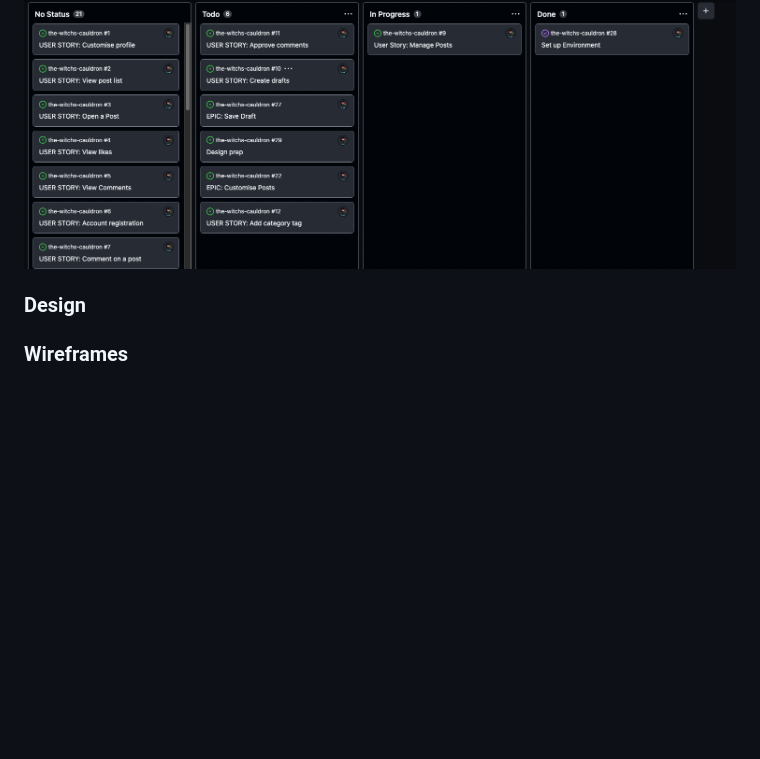
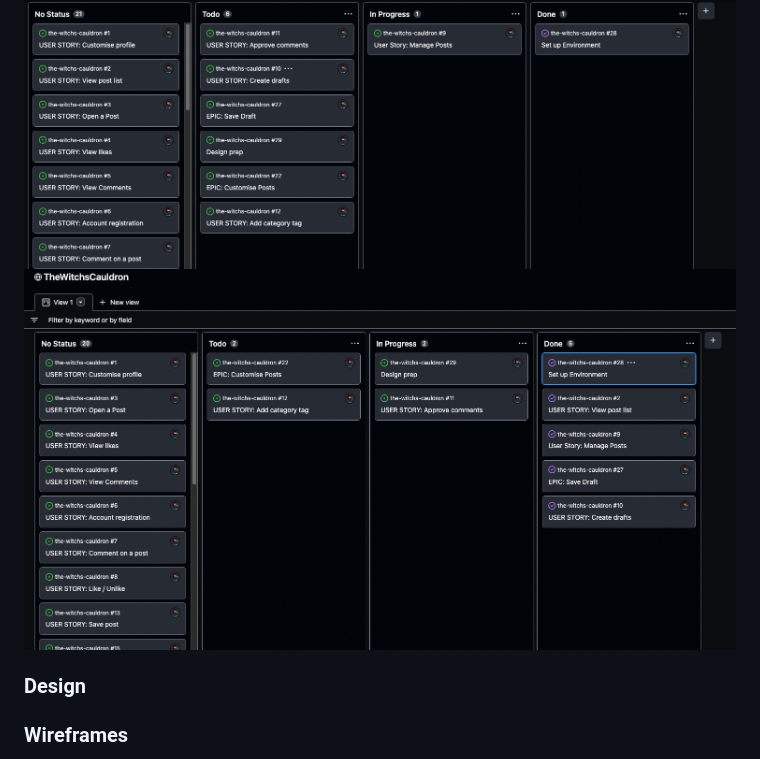
Before and after one commit to rachel-o-donnell/the-witchs-cauldron, a Markdown page: README.md, the part around the change. Rendered like a GitHub page; pictures changed too: assets/README-images/agile/kanban-it1-progress.png (added); blank space fills up the shorter version.

Commit message:
Update Agile progress in READMe

```diff
--- a/README.md
+++ b/README.md
@@ -175,7 +175,7 @@ Issues that were not completed were added back into the main Product Backlog Mil
 The current iteration led the management of the kanban board- again laid out with a product backlog style in mind with prioritised issues on the top of the list. This helped me visually focus as you could no longer see the MoSCoW labels without clicking into each item.
 
 ![kanban Iteration 1](assets/README-images/agile/kanban-it-1.png)
-
+![Kanban Iteration 1 Day 4 progress](assets/README-images/agile/kanban-it1-progress.png)
 ### Design
 
 ### Wireframes
```
